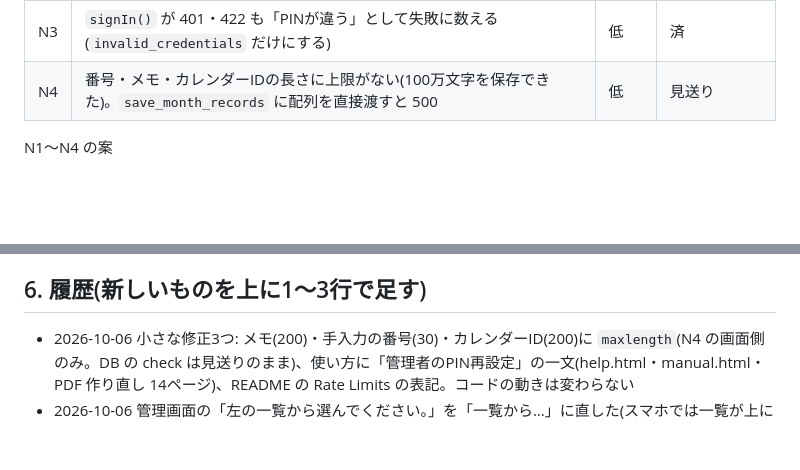
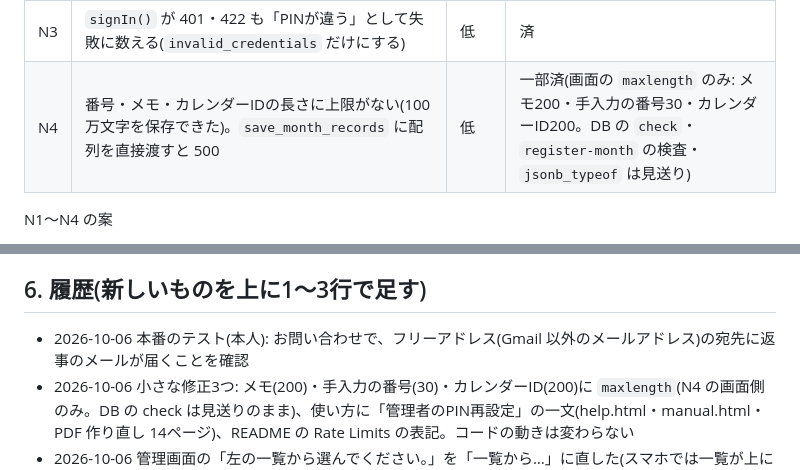
Before and after one commit to fast4213-max/shiftflow, a Markdown page: WORKLOG.md, 2 parts joined by grey strips. Drawn GitHub-style; blank space fills up the shorter version.

Commit message:
作業ログ: N4 は画面側のみ済、フリーアドレス宛の返事の到着を確認
Co-Authored-By: Claude Sonnet 5.5 <noreply@anthropic.com>
Claude-Session: https://claude.ai/code/session_01VhxaLQJbCrZsS7dnYbUuQK

```diff
--- a/WORKLOG.md
+++ b/WORKLOG.md
@@ -64,7 +64,7 @@
 | N1 | ロックが「確認→照合→記録」で、同時リクエストは数えられない(同時100件→100回照合を再現)。実害は Supabase Auth の回数制限(同じ接続元から5分に150回)で頭打ち。#1 を直すときに一緒に直す | 中〜低 | 見送り |
 | N2 | Google の回数制限が 403 で返り続けると「共有設定を確認」と出る(429/503 は正しい文)。接続テストは混雑でも検証済みを外す | 低〜中 | 済 |
 | N3 | `signIn()` が 401・422 も「PINが違う」として失敗に数える(`invalid_credentials` だけにする) | 低 | 済 |
-| N4 | 番号・メモ・カレンダーIDの長さに上限がない(100万文字を保存できた)。`save_month_records` に配列を直接渡すと 500 | 低 | 見送り |
+| N4 | 番号・メモ・カレンダーIDの長さに上限がない(100万文字を保存できた)。`save_month_records` に配列を直接渡すと 500 | 低 | 一部済(画面の `maxlength` のみ: メモ200・手入力の番号30・カレンダーID200。DB の `check`・`register-month` の検査・`jsonb_typeof` は見送り) |
 
 N1〜N4 の案
 - N1(見送り。#1 を直すときに一緒に直す): 照合の前に、DB の1回の呼び出しで「ロック中なら拒否、そうでなければ回数 +1」。成功したら消す。混雑(429)は数えない仕様を保つ
@@ -144,6 +144,7 @@ N1〜N4 の案
 
 ## 6. 履歴(新しいものを上に1〜3行で足す)
 
+- 2026-10-06 本番のテスト(本人): お問い合わせで、フリーアドレス(Gmail 以外のメールアドレス)の宛先に返事のメールが届くことを確認
 - 2026-10-06 小さな修正3つ: メモ(200)・手入力の番号(30)・カレンダーID(200)に `maxlength`(N4 の画面側のみ。DB の check は見送りのまま)、使い方に「管理者のPIN再設定」の一文(help.html・manual.html・PDF 作り直し 14ページ)、README の Rate Limits の表記。コードの動きは変わらない
 - 2026-10-06 管理画面の「左の一覧から選んでください。」を「一覧から…」に直した(スマホでは一覧が上に出るため)。本番で GAS の貼り直し後の動き(最後に確認・残り94通)を確認
 - 2026-10-06 共有 Wi-Fi の件(新規登録の IP 制限)は、共有 Wi-Fi を使っていないので今のままに決めた
```
